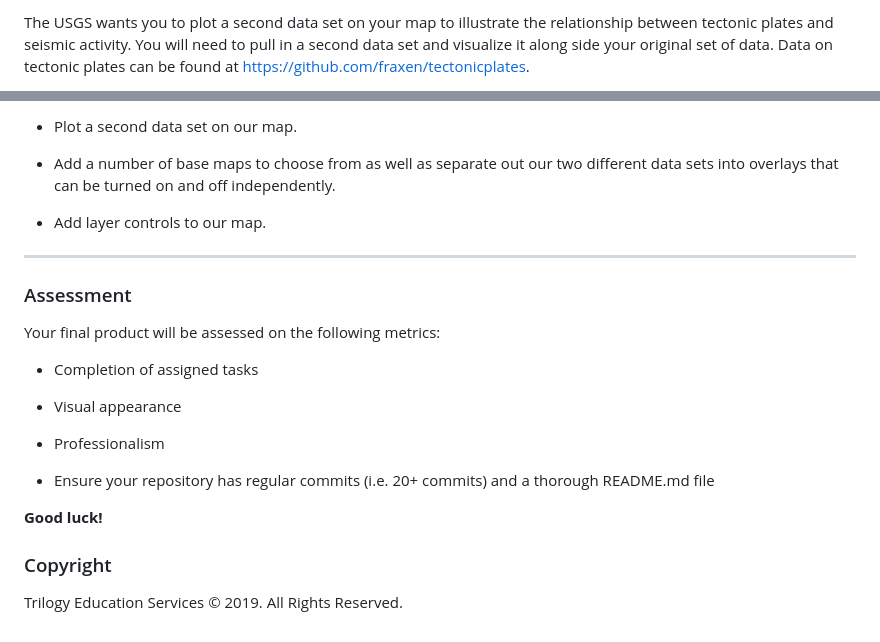
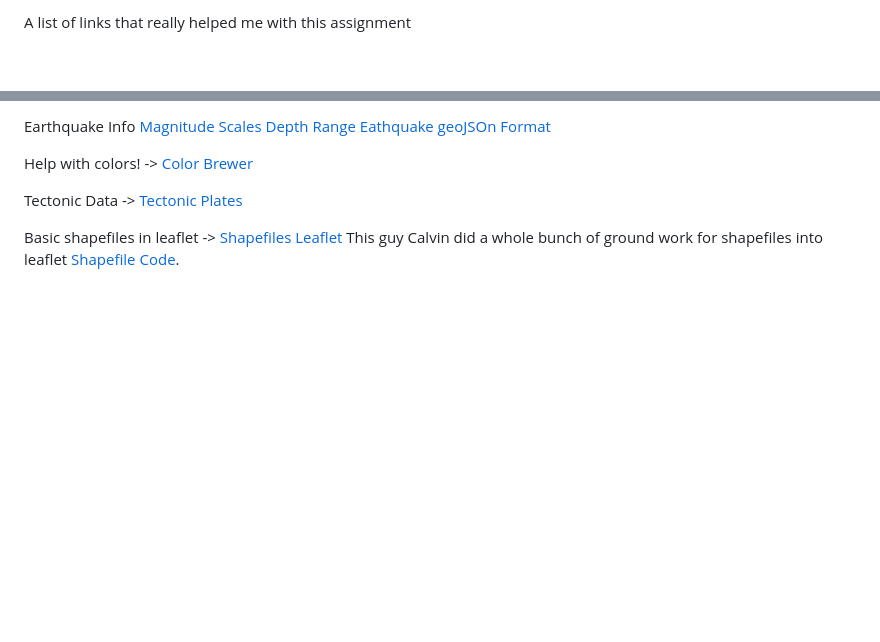
Before and after one commit to KRuhl1662/earthquakes_in_the_last_week, a Markdown page: README.md, 2 parts joined by grey strips. Rendered like a GitHub page; blank space fills up the shorter version.

```diff
--- a/README.md
+++ b/README.md
@@ -29,3 +33,3 @@ Steps:
 
-The USGS wants you to plot a second data set on your map to illustrate the relationship between tectonic plates and seismic activity. You will need to pull in a second data set and visualize it along side your original set of data. Data on tectonic plates can be found at <https://github.com/fraxen/tectonicplates>.
+A list of links that really helped me with this assignment
 
@@ -33,26 +44,14 @@ In this step we are going to..
 
-* Plot a second data set on our map.
+Earthquake Info
+[Magnitude Scales](http://www.geo.mtu.edu/UPSeis/magnitude.html)
+[Depth Range](https://www.usgs.gov/natural-hazards/earthquake-hazards/science/determining-depth-earthquake?qt-science_center_objects=0#qt-science_center_objects)
+[Eathquake geoJSOn Format](https://earthquake.usgs.gov/earthquakes/feed/v1.0/geojson.php)
 
-* Add a number of base maps to choose from as well as separate out our two different data sets into overlays that can be turned on and off independently.
+Help with colors! -> [Color Brewer](https://colorbrewer2.org/#type=diverging&scheme=BrBG&n=11)
 
-* Add layer controls to our map.
 
-- - -
+Tectonic Data -> [Tectonic Plates](https://github.com/fraxen/tectonicplates)
 
-### Assessment
 
-Your final product will be assessed on the following metrics:
-
-* Completion of assigned tasks
-
-* Visual appearance
-
-* Professionalism
-
-* Ensure your repository has regular commits (i.e. 20+ commits) and a thorough README.md file
-
-**Good luck!**
-
-### Copyright
-
-Trilogy Education Services © 2019. All Rights Reserved.
+Basic shapefiles in leaflet -> [Shapefiles Leaflet](https://hub.packtpub.com/shapefiles-leaflet/#more)
+This guy Calvin did a whole bunch of ground work for shapefiles into leaflet [Shapefile Code](https://github.com/calvinmetcalf).
```
Also changed, not shown: other parts of README.md (+21 -10 lines), Images/KR-BasicMap.jpg (added), Images/KR-FancyMap.jpg (added), Images/KR-Map.jpg (added), 2 other files.
